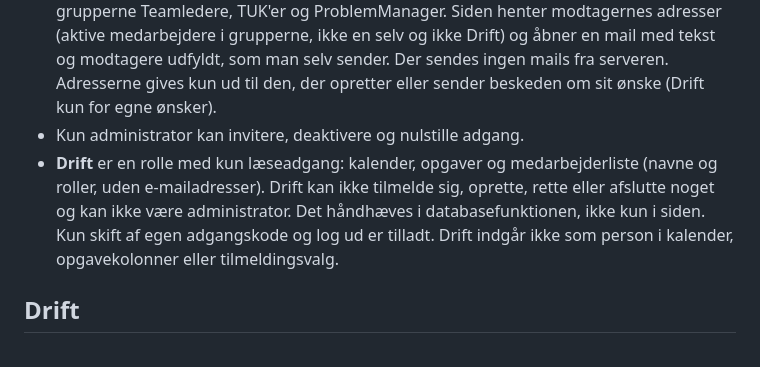
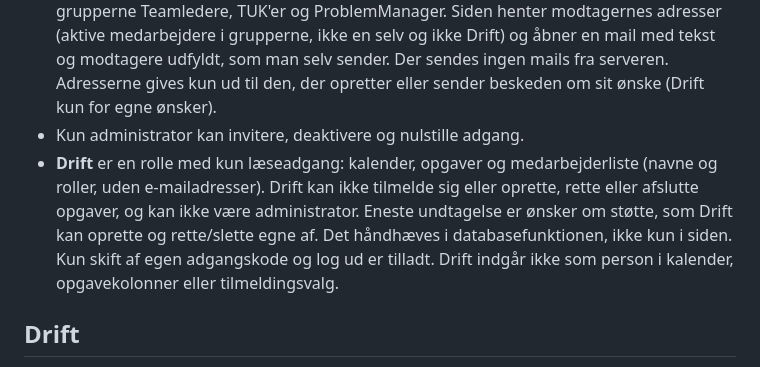
Before and after one commit to mikkelsander774/driftskalender, a Markdown page: README.md, the part around the change. Drawn GitHub-style.

Commit message:
README: Drift og ønsker om støtte
Co-Authored-By: Claude Sonnet 5.5 <noreply@anthropic.com>
Claude-Session: https://claude.ai/code/session_01AjKC6pF1kLN1rnirSxaAUv

```diff
--- a/README.md
+++ b/README.md
@@ -20,7 +20,7 @@ Fælles kalender og opgaveoverblik for driftsgruppen: hvem kan bidrage i driften
 - Dækning beregnes automatisk for Gulvvagt og På kald ud fra tilmeldinger af samme slags i tidsrummet: grøn = dækket, gul = delvist (hullet vises, med knap til at skrive sig på), rød = mangler. At stå på kald dækker ikke et ønske om gulvvagt, og omvendt.
 - **Besked om et ønske:** ved oprettelsen (eller med knappen Send besked) vælges grupperne Teamledere, TUK'er og ProblemManager. Siden henter modtagernes adresser (aktive medarbejdere i grupperne, ikke en selv og ikke Drift) og åbner en mail med tekst og modtagere udfyldt, som man selv sender. Der sendes ingen mails fra serveren. Adresserne gives kun ud til den, der opretter eller sender beskeden om sit ønske (Drift kun for egne ønsker).
 - Kun administrator kan invitere, deaktivere og nulstille adgang.
-- **Drift** er en rolle med kun læseadgang: kalender, opgaver og medarbejderliste (navne og roller, uden e-mailadresser). Drift kan ikke tilmelde sig, oprette, rette eller afslutte noget og kan ikke være administrator. Det håndhæves i databasefunktionen, ikke kun i siden. Kun skift af egen adgangskode og log ud er tilladt. Drift indgår ikke som person i kalender, opgavekolonner eller tilmeldingsvalg.
+- **Drift** er en rolle med kun læseadgang: kalender, opgaver og medarbejderliste (navne og roller, uden e-mailadresser). Drift kan ikke tilmelde sig eller oprette, rette eller afslutte opgaver, og kan ikke være administrator. Eneste undtagelse er ønsker om støtte, som Drift kan oprette og rette/slette egne af. Det håndhæves i databasefunktionen, ikke kun i siden. Kun skift af egen adgangskode og log ud er tilladt. Drift indgår ikke som person i kalender, opgavekolonner eller tilmeldingsvalg.
 
 ## Drift
 
```
